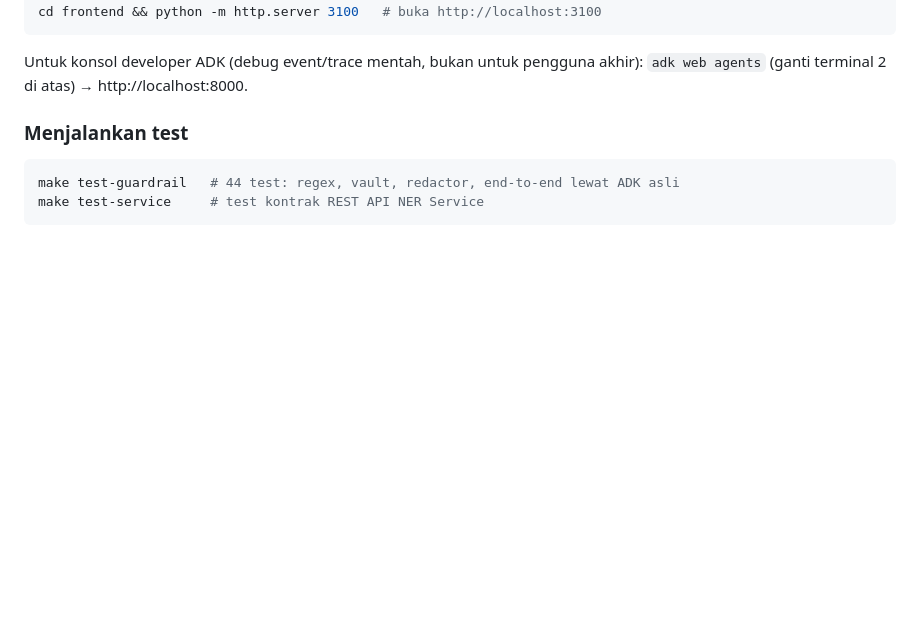
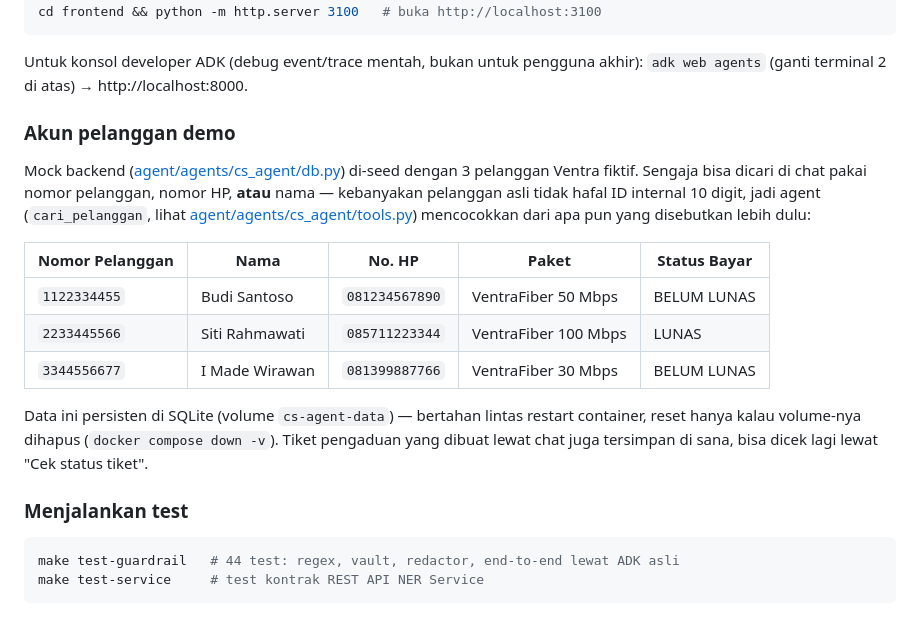
Before and after one commit to operationaltsel/pii-guardrail-agent, a Markdown page: README.md, the part around the change. Drawn GitHub-style; blank space fills up the shorter version.

Commit message:
docs: document the demo customer accounts in the root README
Nowhere in the docs listed which nomor pelanggan/no. HP actually
exist in the seeded mock backend, so a reviewer running the live demo
had to read db.py to know what to type into the chat.

Co-Authored-By: Claude Sonnet 5 <noreply@anthropic.com>

```diff
--- a/README.md
+++ b/README.md
@@ -74,6 +74,24 @@ cd frontend && python -m http.server 3100   # buka http://localhost:3100
 
 Untuk konsol developer ADK (debug event/trace mentah, bukan untuk pengguna akhir):
 `adk web agents` (ganti terminal 2 di atas) → http://localhost:8000.
+
+### Akun pelanggan demo
+
+Mock backend ([agent/agents/cs_agent/db.py](agent/agents/cs_agent/db.py)) di-seed dengan 3
+pelanggan Ventra fiktif. Sengaja bisa dicari di chat pakai nomor pelanggan, nomor HP,
+**atau** nama — kebanyakan pelanggan asli tidak hafal ID internal 10 digit, jadi agent
+(`cari_pelanggan`, lihat [agent/agents/cs_agent/tools.py](agent/agents/cs_agent/tools.py))
+mencocokkan dari apa pun yang disebutkan lebih dulu:
+
+| Nomor Pelanggan | Nama | No. HP | Paket | Status Bayar |
+|---|---|---|---|---|
+| `1122334455` | Budi Santoso | `081234567890` | VentraFiber 50 Mbps | BELUM LUNAS |
+| `2233445566` | Siti Rahmawati | `085711223344` | VentraFiber 100 Mbps | LUNAS |
+| `3344556677` | I Made Wirawan | `081399887766` | VentraFiber 30 Mbps | BELUM LUNAS |
+
+Data ini persisten di SQLite (volume `cs-agent-data`) — bertahan lintas restart container,
+reset hanya kalau volume-nya dihapus (`docker compose down -v`). Tiket pengaduan yang dibuat
+lewat chat juga tersimpan di sana, bisa dicek lagi lewat "Cek status tiket".
 
 ### Menjalankan test
 
```
